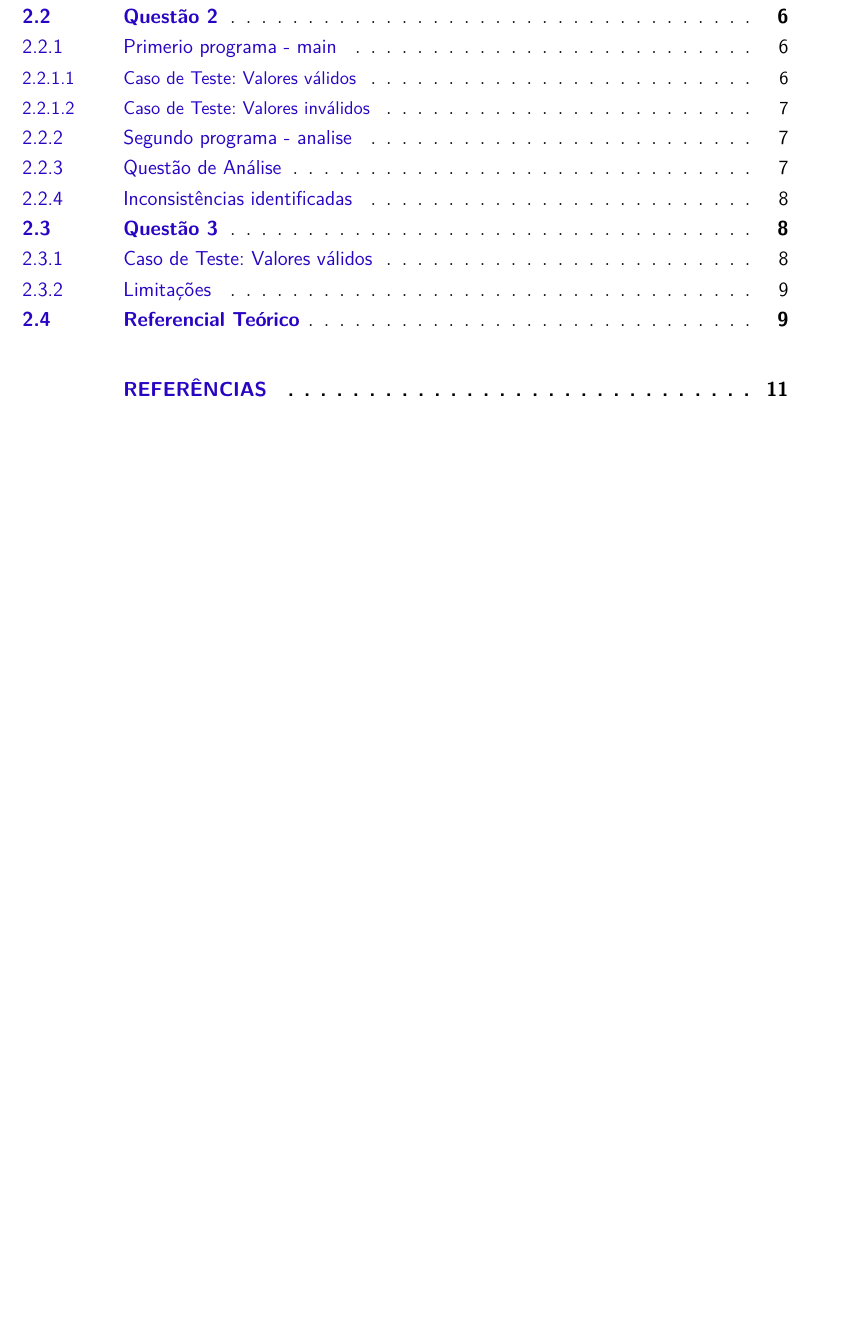
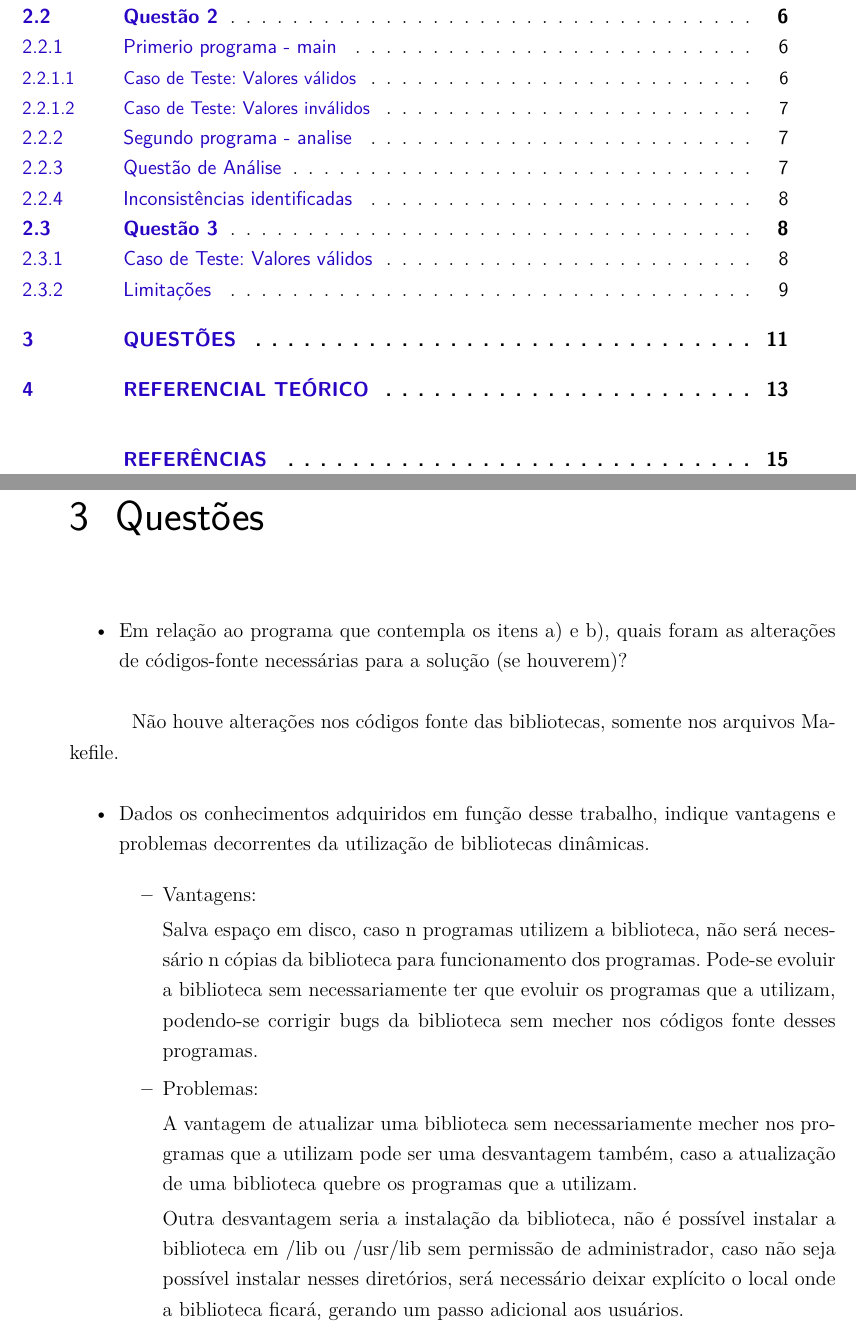
Before and after one commit to gutioliveira/FSO, a LaTeX thesis (2º Semestre 2016/trabalhos/T3 - Bibliotecas de Funções/relatorio/fso.tex, which reads 2º Semestre 2016/trabalhos/T3 - Bibliotecas de Funções/relatorio/editaveis/questoes.tex, 2º Semestre 2016/trabalhos/T3 - Bibliotecas de Funções/relatorio/editaveis/referencial.tex): part of page 4 of 13 before the commit and two parts of pages 4 and 13 of 17 after it, the two joined at a grey line, cut so that both start at the same text, the shorter picture padded with empty space. Compiled offline with pdfLaTeX.

Commit message:
Adicionando questões do T3

```diff
--- /dev/null
+++ b/2º Semestre 2016/trabalhos/T3 - Bibliotecas de Funções/relatorio/editaveis/questoes.tex
@@ -0,0 +1,30 @@
+\chapter[Questões]{Questões}
+
+\begin{itemize}
+	\item Em relação ao programa que contempla os itens a) e b), quais foram as alterações
+	de códigos-fonte necessárias para a solução (se houverem)?
+\end{itemize}
+
+Não houve alterações nos códigos fonte das bibliotecas, somente nos arquivos Makefile.
+
+\begin{itemize}
+	\item Dados os conhecimentos adquiridos em função desse trabalho, indique vantagens e problemas decorrentes da utilização de bibliotecas dinâmicas.
+
+	\begin{itemize}
+
+	\item Vantagens:
+
+	Salva espaço em disco, caso n programas utilizem a biblioteca, não será necessário n cópias da biblioteca para funcionamento dos programas.
+	Pode-se evoluir a biblioteca sem necessariamente ter que evoluir os programas que a utilizam, podendo-se corrigir bugs da biblioteca sem mecher nos códigos fonte desses programas.
+
+	\item Problemas:
+
+	A vantagem de atualizar uma biblioteca sem necessariamente mecher nos programas que a utilizam pode ser uma desvantagem também, caso a atualização de uma biblioteca quebre os programas que a utilizam.
+
+	Outra desvantagem seria a instalação da biblioteca, não é possível instalar a biblioteca em /lib ou /usr/lib sem permissão de administrador, caso não seja possível instalar nesses diretórios, será necessário deixar explícito o local onde a biblioteca ficará, gerando um passo adicional aos usuários.
+
+	\end{itemize}
+
+\end{itemize}
+
+% \item Dados os conhecimentos adquiridos em função desse trabalho, indique vantagens e problemas decorrentes da utilização de bibliotecas dinâmicas.
--- /dev/null
+++ b/2º Semestre 2016/trabalhos/T3 - Bibliotecas de Funções/relatorio/editaveis/referencial.tex
@@ -0,0 +1,3 @@
+\chapter[Referencial Teórico]{Referencial Teórico}
+
+  O livro \textit{Advanced linux programming} \cite{advancedlinux} foi utilizado para auxiliar na aquisição de conhecimento, especialmente em relação a construção do \textit{Makefile} e o sistema de \textit{debugger}.
```
Also changed, not shown: 2º Semestre 2016/trabalhos/T3 - Bibliotecas de Funções/relatorio/editaveis/implementacao.tex (+0 -4 lines), 2º Semestre 2016/trabalhos/T3 - Bibliotecas de Funções/relatorio/fso.tex (+2 -0 lines), 2º Semestre 2016/trabalhos/T3 - Bibliotecas de Funções/q01a/Makefile, 2º Semestre 2016/trabalhos/T3 - Bibliotecas de Funções/relatorio/Makefile.
